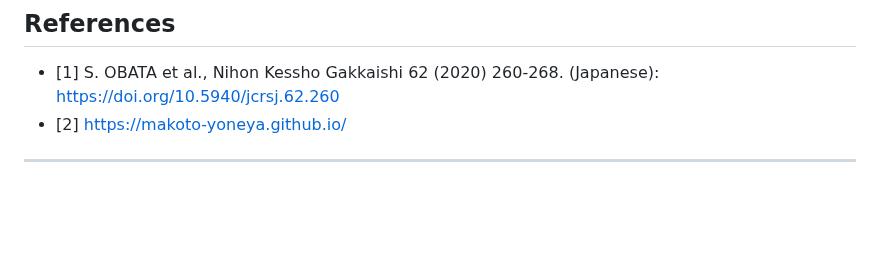
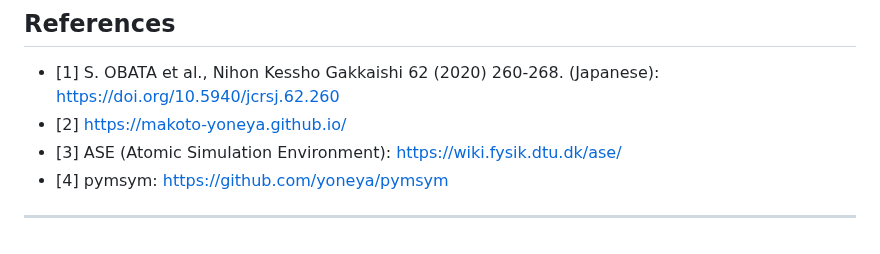
Before and after one commit to by-student-2017/mol2crystal, a Markdown page: README.md, the part around the change. GitHub-like rendering; blank space fills up the shorter version.

```diff
--- a/README.md
+++ b/README.md
@@ -218,5 +218,8 @@ gnuplot plot.gpl
 ## References
 - [1] S. OBATA et al., Nihon Kessho Gakkaishi 62 (2020) 260-268. (Japanese): https://doi.org/10.5940/jcrsj.62.260
 - [2] https://makoto-yoneya.github.io/
+- [3] ASE (Atomic Simulation Environment): https://wiki.fysik.dtu.dk/ase/
+- [4] pymsym: https://github.com/yoneya/pymsym
+
 
 ---
```
